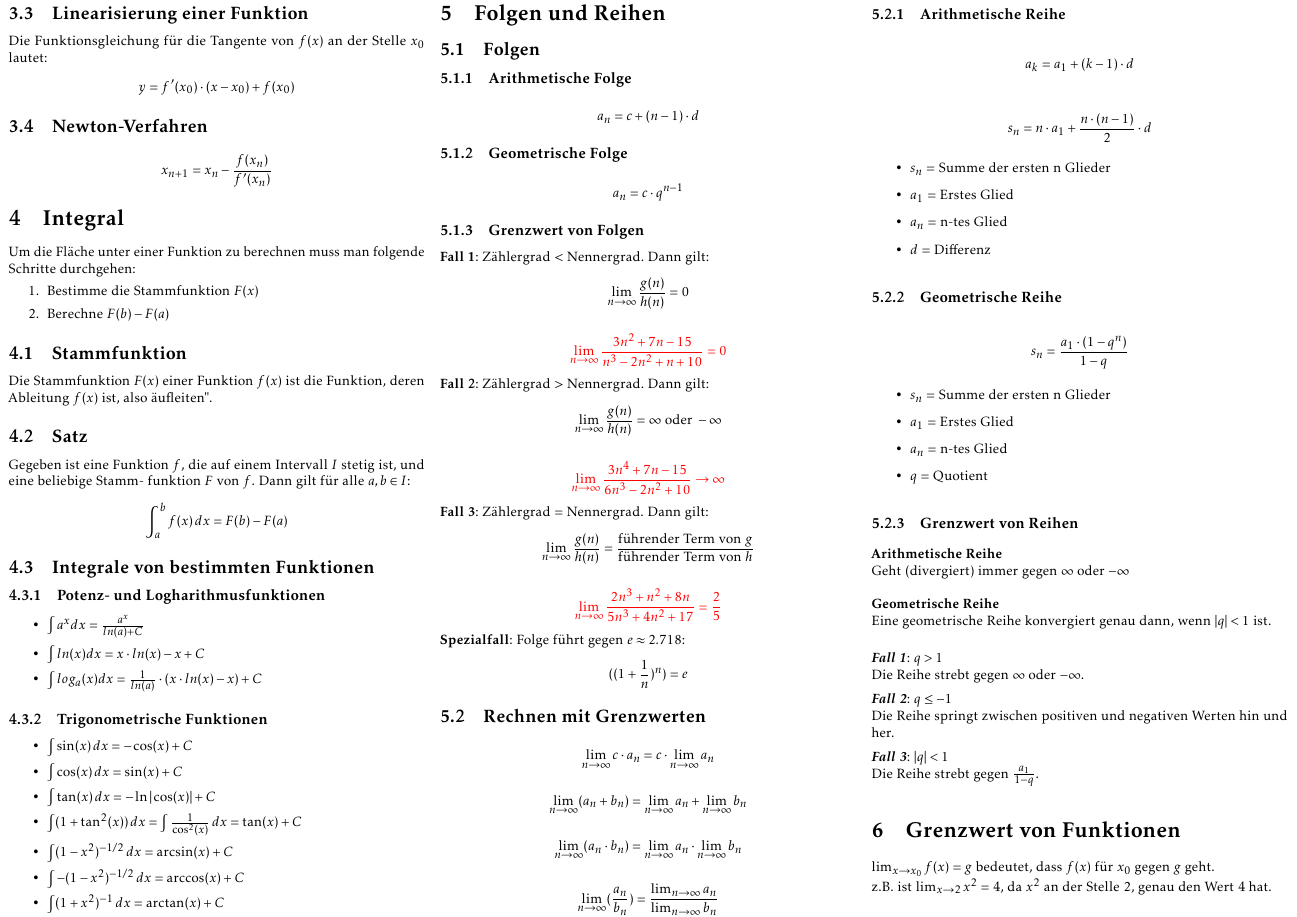
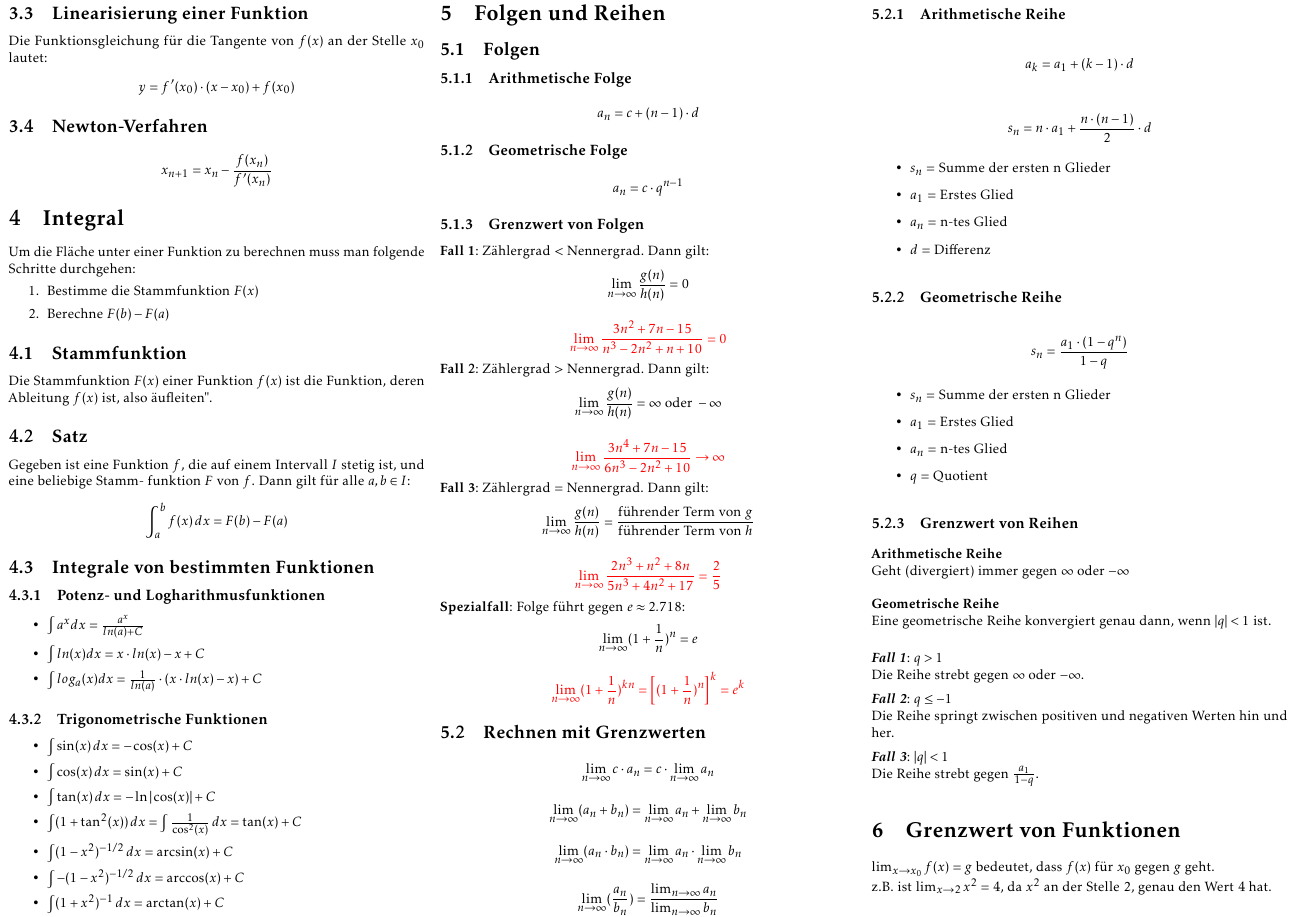
Before and after one commit to rhinooox/zhaw-summaries, a LaTeX document (AN1/summary.tex, which reads AN1/inhalt/folgen_reihen.tex): page 3 of 4. Compiled offline with pdfLaTeX.

Commit message:
small changes to logic

```diff
--- a/AN1/inhalt/folgen_reihen.tex
+++ b/AN1/inhalt/folgen_reihen.tex
@@ -33,7 +33,10 @@
 \end{align*}
 \textbf{Spezialfall}: Folge führt gegen $e \approx 2.718$:
 \begin{align*}
-	((1+\frac{1}{n})^n) & = e
+	\lim_{n \to \infty} (1+\frac{1}{n})^n & = e
+\end{align*}
+\begin{align*}
+	\textcolor{red}{\lim_{n \to \infty}(1 + \frac{1}{n})^{kn} = \left[(1 + \frac{1}{n})^n\right]^k = e^k}
 \end{align*}
 
 \subsection{Rechnen mit Grenzwerten}
```
Also changed, not shown: AN1/summary.pdf, INCO/summary.pdf.
